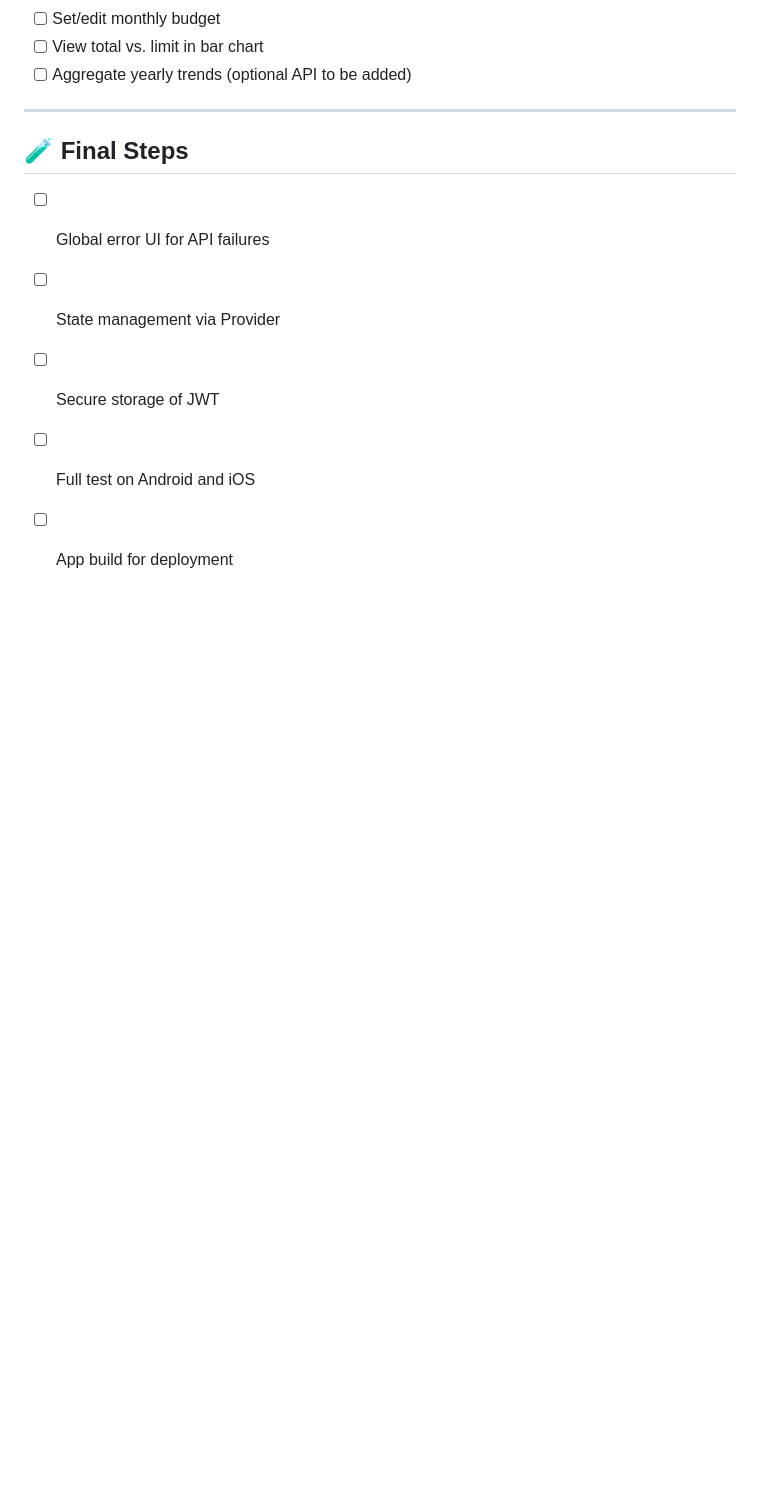
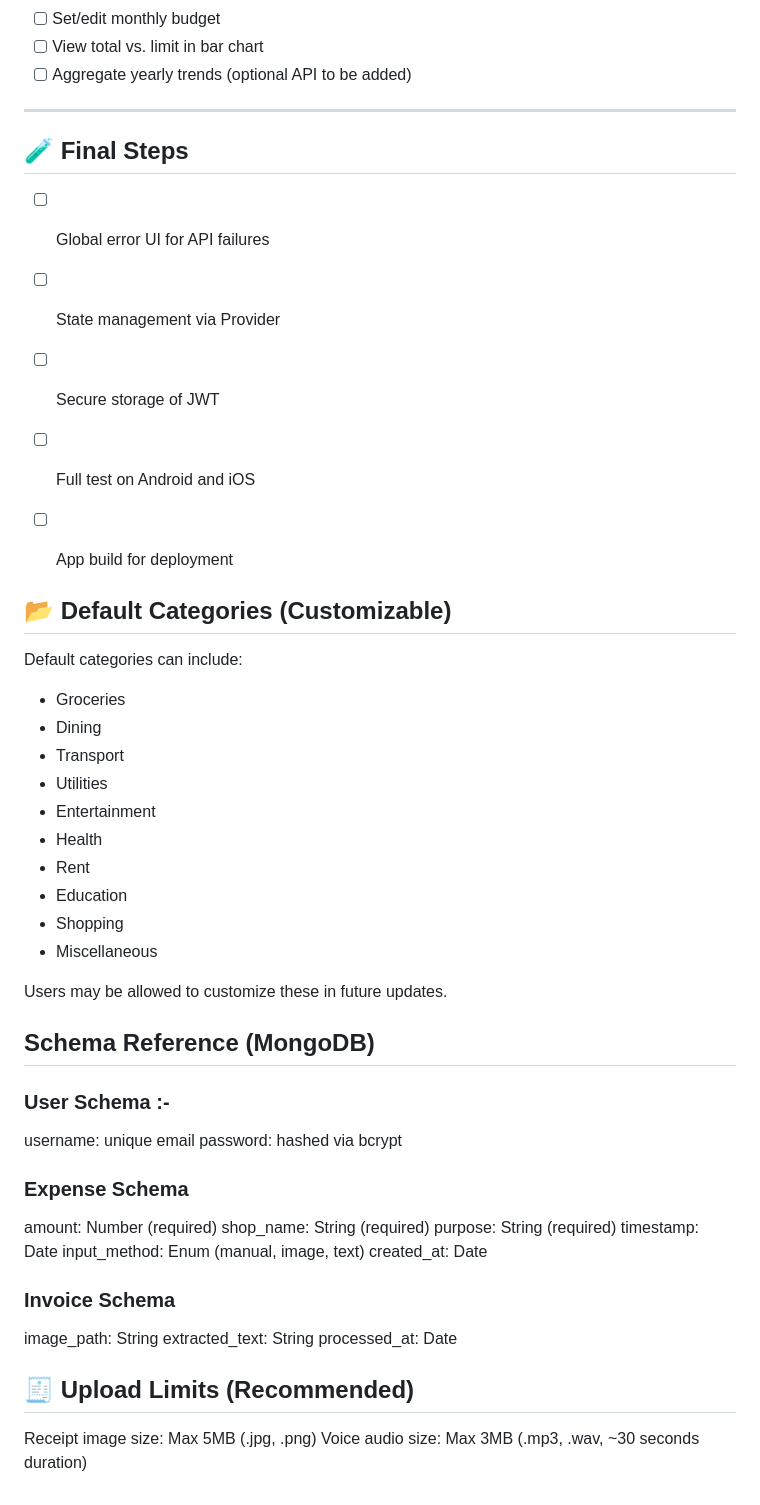
Before and after one commit to AsthaKatiyar7/MoneyTrail-flutter-app, a Markdown page: task.md, the part around the change. Drawn GitHub-style; blank space fills up the shorter version.

```diff
--- a/task.md
+++ b/task.md
@@ -117,3 +117,50 @@ This task list follows the flow a user experiences in the app.
 - [ ] Secure storage of JWT
 - [ ] Full test on Android and iOS
 - [ ] App build for deployment
+
+
+
+
+## 📂 Default Categories (Customizable)
+Default categories can include:
+- Groceries
+- Dining
+- Transport
+- Utilities
+- Entertainment
+- Health
+- Rent
+- Education
+- Shopping
+- Miscellaneous
+
+Users may be allowed to customize these in future updates.
+
+
+
+
+
+## Schema Reference (MongoDB)
+
+### User Schema :-
+username: unique email
+password: hashed via bcrypt
+
+### Expense Schema
+amount: Number (required)
+shop_name: String (required)
+purpose: String (required)
+timestamp: Date
+input_method: Enum (manual, image, text)
+created_at: Date
+
+### Invoice Schema
+image_path: String
+extracted_text: String
+processed_at: Date
+
+
+
+## 🧾 Upload Limits (Recommended)
+Receipt image size: Max 5MB (.jpg, .png)
+Voice audio size: Max 3MB (.mp3, .wav, ~30 seconds duration)
```
